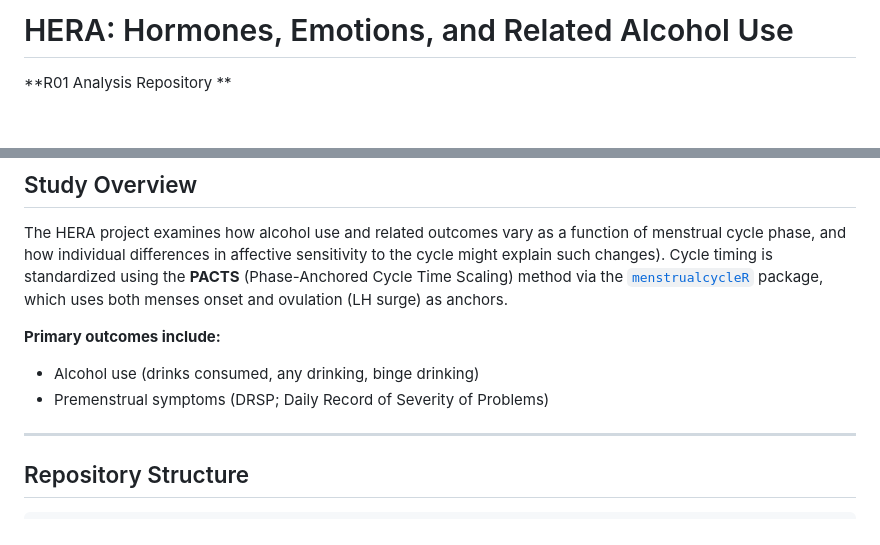
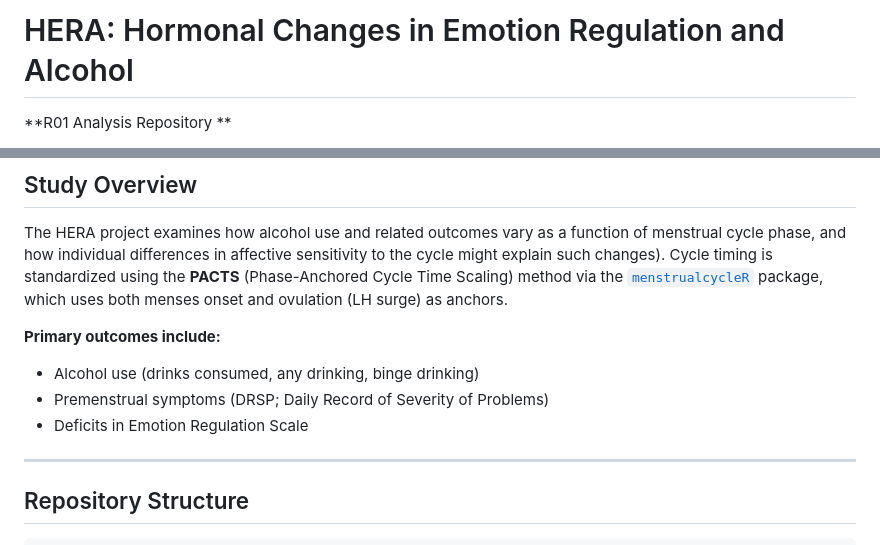
Before and after one commit to eisenlohrmoullab/hera, a Markdown page: README.md, 2 parts joined by grey strips. GitHub-like rendering; blank space fills up the shorter version.

Commit message:
Revise project title and description in README
Updated the title and description of the HERA project in README.md.

```diff
--- a/README.md
+++ b/README.md
@@ -1,4 +1,4 @@
-# HERA: Hormones, Emotions, and Related Alcohol Use
+# HERA: Hormonal Changes in Emotion Regulation and Alcohol
 
 **R01 Analysis Repository **
 
@@ -13,6 +13,7 @@ The HERA project examines how alcohol use and related outcomes vary as a functio
 **Primary outcomes include:**
 - Alcohol use (drinks consumed, any drinking, binge drinking)
 - Premenstrual symptoms (DRSP; Daily Record of Severity of Problems)
+- Deficits in Emotion Regulation Scale
 ---
 
 ## Repository Structure
```
